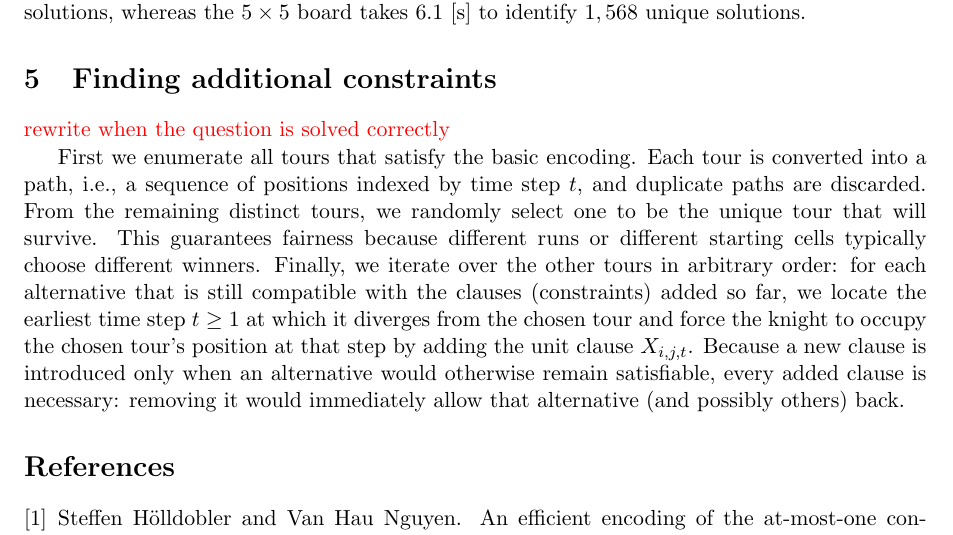
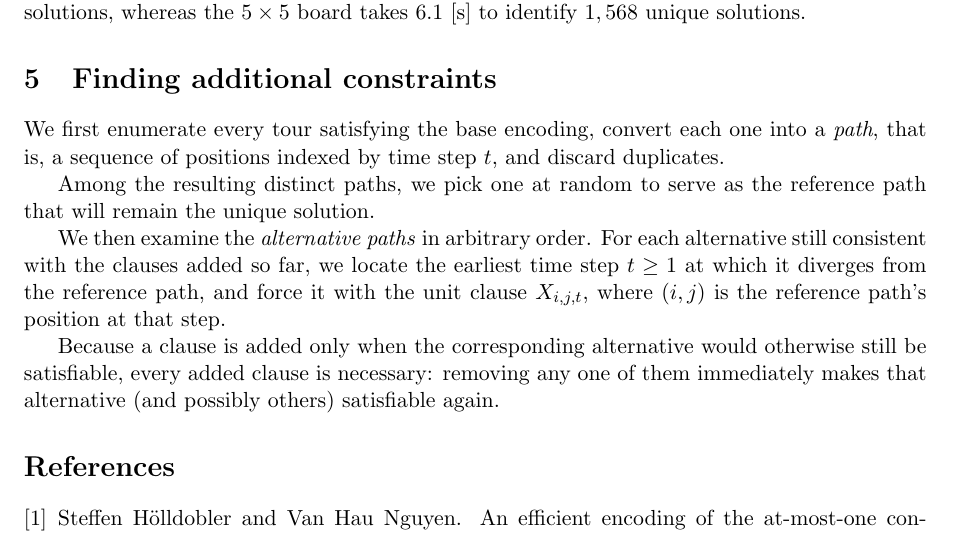
Before and after one commit to valerian20024/knight_tour_SAT, a LaTeX document (doc/report/report.tex): part of page 4 of 4, cut so that both start at the same text. Compiled offline with pdfLaTeX.

```diff
--- a/doc/report/report.tex
+++ b/doc/report/report.tex
@@ -139,16 +139,13 @@
 
 \section{Finding additional constraints}
 
-\textcolor{red}{rewrite when the question is solved correctly}
+We first enumerate every tour satisfying the base encoding, convert each one into a \textit{path}, that is, a sequence of positions indexed by time step $t$, and discard duplicates.
 
-First we enumerate all tours that satisfy the basic encoding.
-Each tour is converted into a path, i.e., a sequence of positions indexed by time step $t$, and duplicate paths are discarded.
-From the remaining distinct tours, we randomly select one to be the unique tour that will survive.
-This guarantees fairness because different runs or different starting cells typically choose different winners.
-Finally, we iterate over the other tours in arbitrary order:
-for each alternative that is still compatible with the clauses (constraints) added so far,
-we locate the earliest time step $t \ge 1$ at which it diverges from the chosen tour and force the knight to occupy the chosen tour's position at that step by adding the unit clause $X_{i,j,t}$.
-Because a new clause is introduced only when an alternative would otherwise remain satisfiable, every added clause is necessary: removing it would immediately allow that alternative (and possibly others) back.
+Among the resulting distinct paths, we pick one at random to serve as the reference path that will remain the unique solution.
+
+We then examine the \textit{alternative paths} in arbitrary order. For each alternative still consistent with the clauses added so far, we locate the earliest time step $t \ge 1$ at which it diverges from the reference path, and force it with the unit clause $X_{i,j,t}$, where $(i,j)$ is the reference path's position at that step.
+
+Because a clause is added only when the corresponding alternative would otherwise still be satisfiable, every added clause is necessary: removing any one of them immediately makes that alternative (and possibly others) satisfiable again.
 
 \bibliographystyle{plain}
 \bibliography{references}
```
Also changed, not shown: 1 other file.
